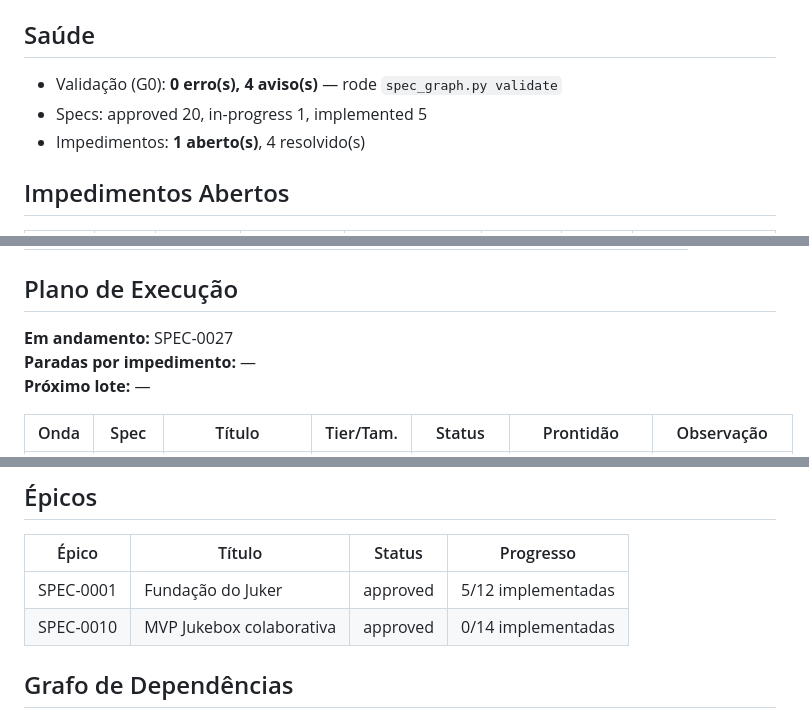
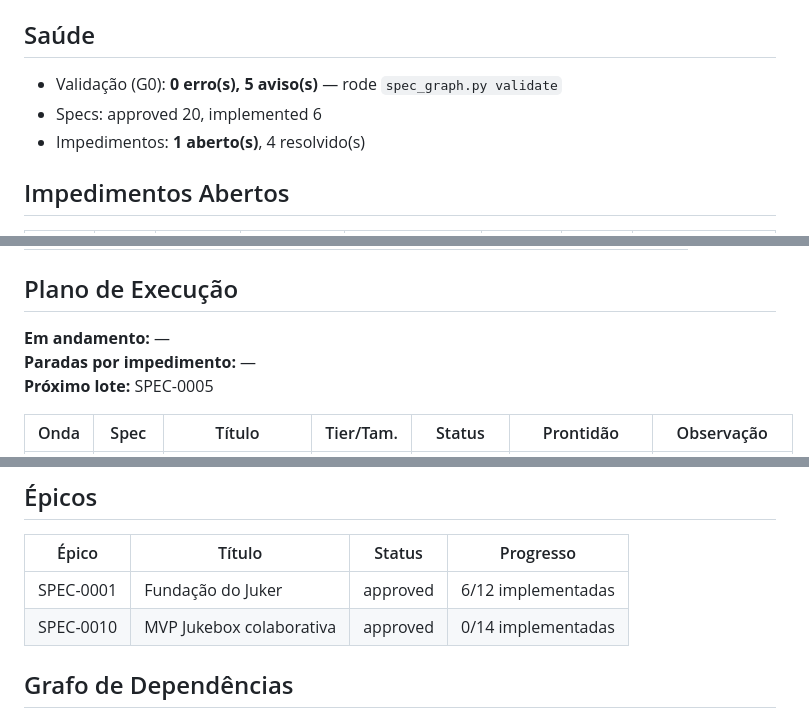
Before and after one commit to thomasravache/juker, a Markdown page: docs/specs/INDEX.md, 3 parts joined by grey strips. GitHub-like rendering.

Commit message:
docs(specs): close SPEC-0027
Refs: SPEC-0027

Co-Authored-By: Claude Opus 5.5 <noreply@anthropic.com>
Claude-Session: https://claude.ai/code/session_01GkiqU5oCAUwPjtexmPwZqa

```diff
--- a/docs/specs/INDEX.md
+++ b/docs/specs/INDEX.md
@@ -4,8 +4,8 @@
 
 ## Saúde
 
-- Validação (G0): **0 erro(s), 4 aviso(s)** — rode `spec_graph.py validate`
-- Specs: approved 20, in-progress 1, implemented 5
+- Validação (G0): **0 erro(s), 5 aviso(s)** — rode `spec_graph.py validate`
+- Specs: approved 20, implemented 6
 - Impedimentos: **1 aberto(s)**, 4 resolvido(s)
 
 ## Impedimentos Abertos
@@ -35,9 +35,9 @@ Perfil: **padrao**
 
 ## Plano de Execução
 
-**Em andamento:** SPEC-0027
+**Em andamento:** —
 **Paradas por impedimento:** —
-**Próximo lote:** —
+**Próximo lote:** SPEC-0005
 
 | Onda | Spec | Título | Tier/Tam. | Status | Prontidão | Observação |
 |---|---|---|---|---|---|---|
@@ -67,7 +66,7 @@ Perfil: **padrao**
 
 | Épico | Título | Status | Progresso |
 |---|---|---|---|
-| SPEC-0001 | Fundação do Juker | approved | 5/12 implementadas |
+| SPEC-0001 | Fundação do Juker | approved | 6/12 implementadas |
 | SPEC-0010 | MVP Jukebox colaborativa | approved | 0/14 implementadas |
 
 ## Grafo de Dependências
```
Also changed, not shown: other parts of docs/specs/INDEX.md (+22 -23 lines), docs/specs/SPEC-0027-pendencias-do-review-da-spec-0003.md (+2 -2 lines).
